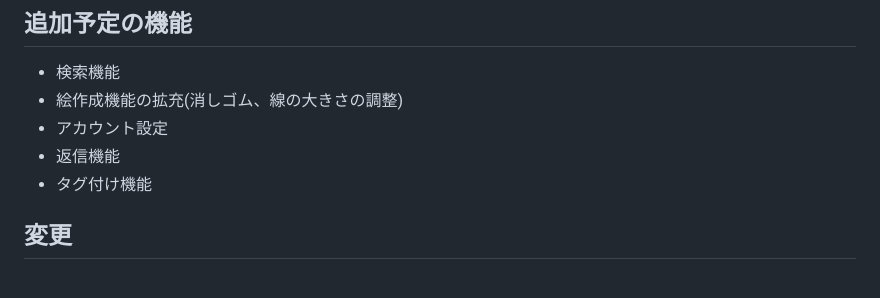
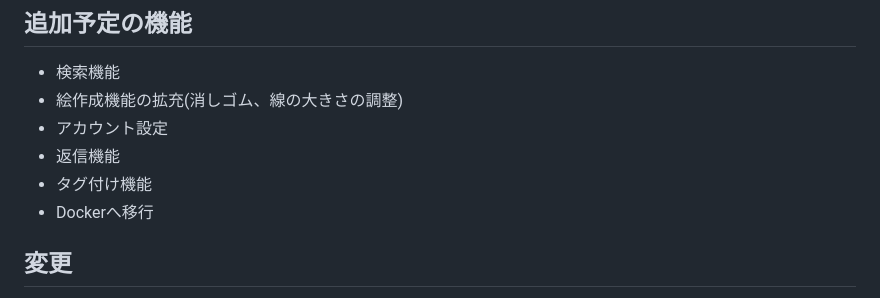
Before and after one commit to tomida130/Pengram, a Markdown page: README.md, the part around the change. GitHub-like rendering.

```diff
--- a/README.md
+++ b/README.md
@@ -65,6 +65,7 @@ Laravel Framework 11.4.0<br>
 - アカウント設定<br>
 - 返信機能<br>
 - タグ付け機能<br>
+- Dockerへ移行<br>
 ## 変更
 5/20 アップロード<br>
 5/21 エラーを修正<br>
```
